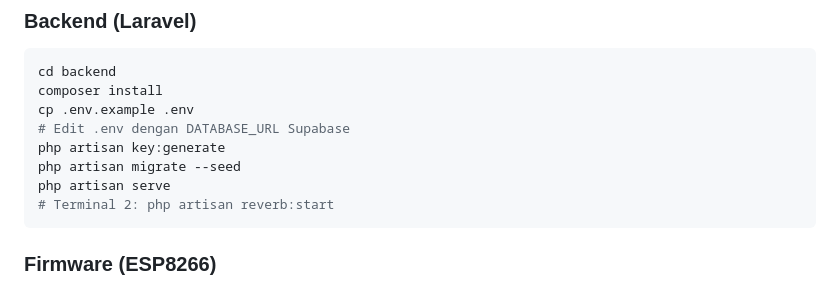
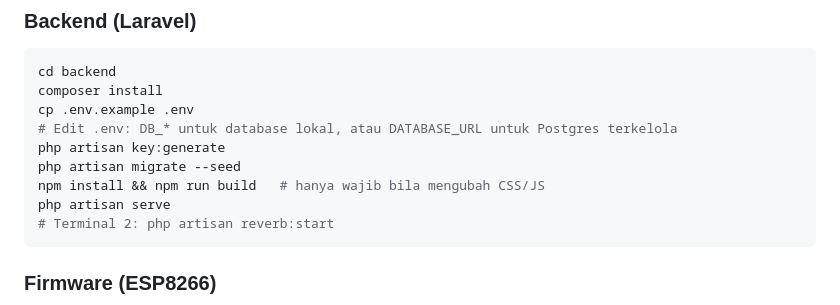
Before and after one commit to ghaniyfadhila-source/kasir-skanilan3, a Markdown page: README.md, the part around one of its changes. Rendered like a GitHub page.

````diff
--- a/README.md
+++ b/README.md
@@ -78,9 +78,10 @@ kasirCashlessSkanilan/
 cd backend
 composer install
 cp .env.example .env
-# Edit .env dengan DATABASE_URL Supabase
+# Edit .env: DB_* untuk database lokal, atau DATABASE_URL untuk Postgres terkelola
 php artisan key:generate
 php artisan migrate --seed
+npm install && npm run build   # hanya wajib bila mengubah CSS/JS
 php artisan serve
 # Terminal 2: php artisan reverb:start
 ```
````
Also changed, not shown: other parts of README.md (+30 -0 lines).
